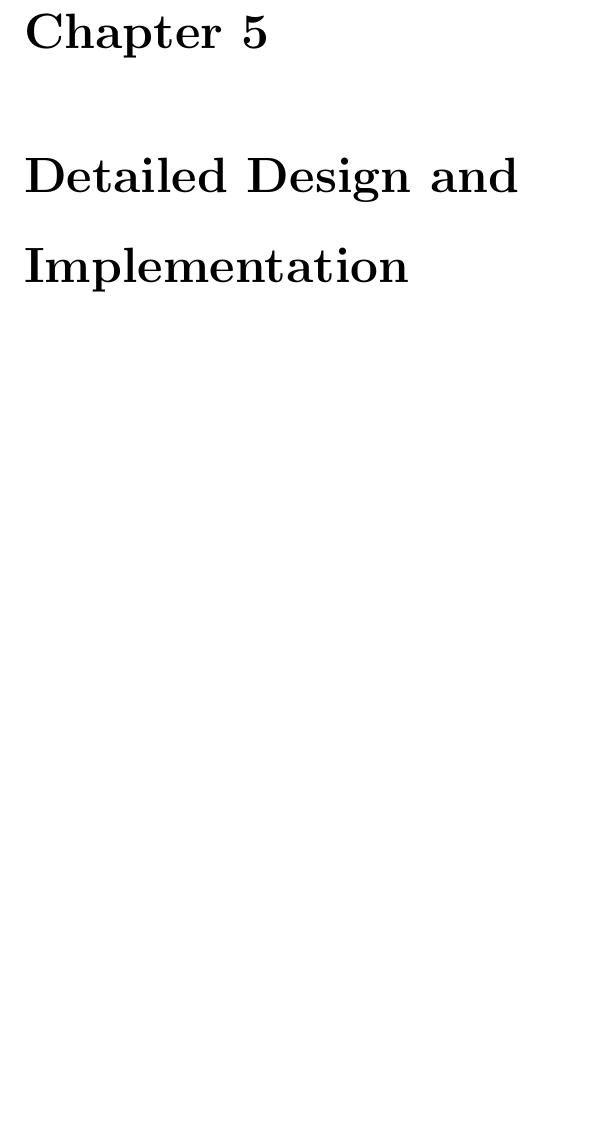
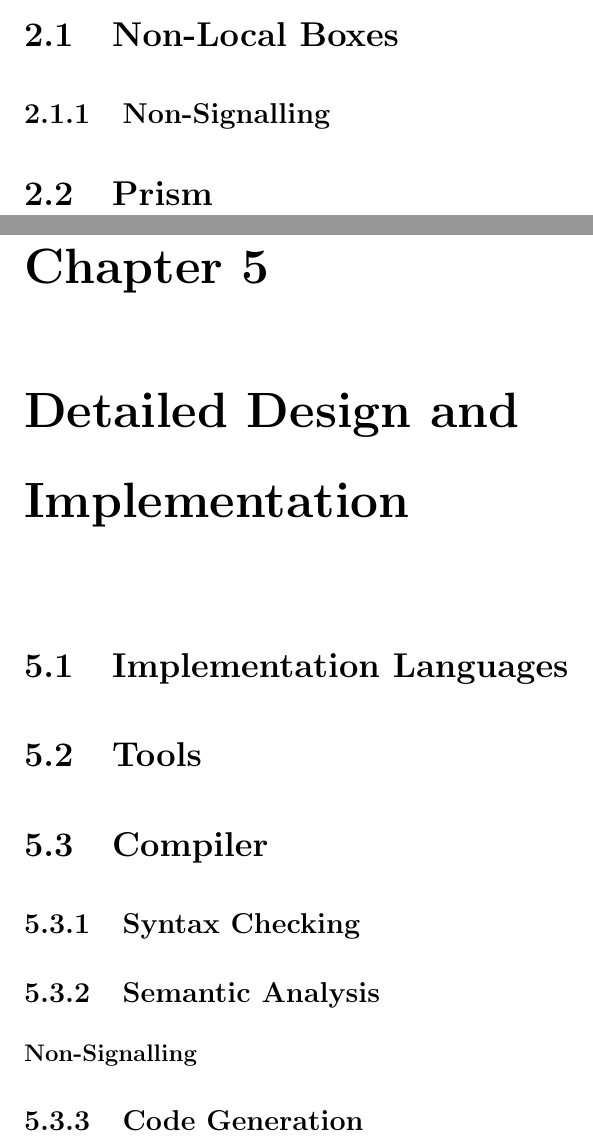
Before and after one commit to ANuclearError/Q-Grady, a LaTeX thesis (docs/report/report.tex, which reads docs/report/tex/content/detailed_design.tex, docs/report/tex/content/related_work.tex): part of page 12 of 20 before the commit and two parts of pages 9 and 12 of 20 after it, the two joined at a grey line, cut at the place of the change, the shorter picture padded with empty space. Compiled offline with pdfLaTeX.

Commit message:
Adding sections and subsections to each part of report.

```diff
--- a/docs/report/tex/content/detailed_design.tex
+++ b/docs/report/tex/content/detailed_design.tex
@@ -3,7 +3,32 @@
 
 \chapter{Detailed Design and Implementation} % (fold)
 \label{cha:detailed_design_and_implementation}
+\section{Implementation Languages} % (fold)
+\label{sec:implementation_languages}
+
+% section implementation_languages (end)
+\section{Tools} % (fold)
+\label{sec:tools}
+
+% section tools (end)
+\section{Compiler} % (fold)
+\label{sec:compiler}
+\subsection{Syntax Checking} % (fold)
+\label{sub:syntax_checking}
+
+% subsection syntax_checking (end)
+\subsection{Semantic Analysis} % (fold)
+\label{sub:semantic_analysis}
+\subsubsection{Non-Signalling} % (fold)
+\label{ssub:non_signalling}
+
+% subsubsection non_signalling (end)
+% subsection semantic_analysis (end)
+\subsection{Code Generation} % (fold)
+\label{sub:code_generation}
+
+% subsection code_generation (end)
+% section compiler (end)
 % chapter detailed_design_and_implementation (end)
-
 \newpage
 \end{document}
--- a/docs/report/tex/content/related_work.tex
+++ b/docs/report/tex/content/related_work.tex
@@ -3,6 +3,17 @@
 
 \chapter{Related Work} % (fold)
 \label{cha:related_work}
+\section{Non-Local Boxes} % (fold)
+\label{sec:non_local_boxes}
+\subsection{Non-Signalling} % (fold)
+\label{sub:non_signalling}
+
+% subsection non_signalling (end)
+% section non_local_boxes (end)
+\section{Prism} % (fold)
+\label{sec:prism}
+
+% section prism (end)
 % chapter related_work (end)
 
 \newpage
```
Also changed, not shown: docs/report/tex/content/problem_desc_spec.tex (+4 -0 lines), docs/report/tex/content/summary_conclusions.tex (+9 -0 lines), docs/submissions/progress-report-one/tex/meetings.tex (+1 -6 lines).
